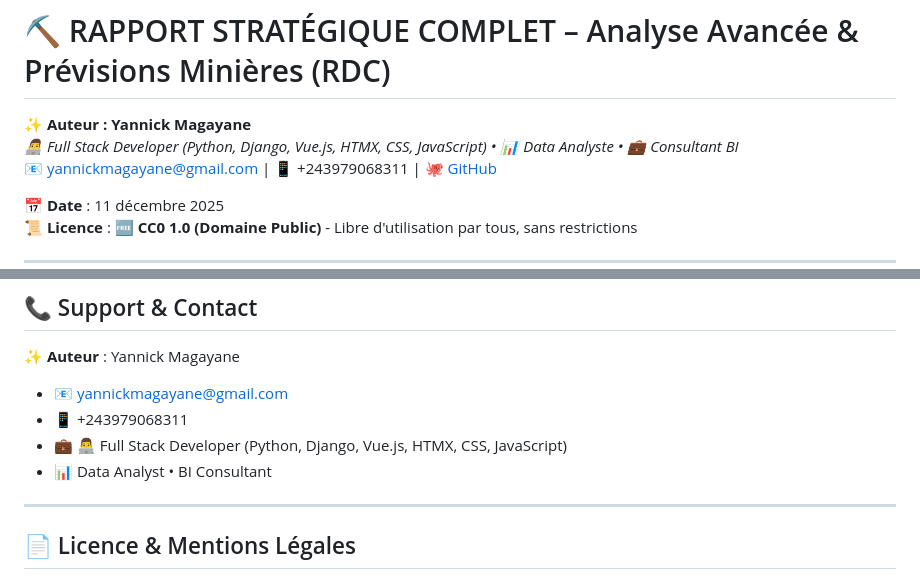
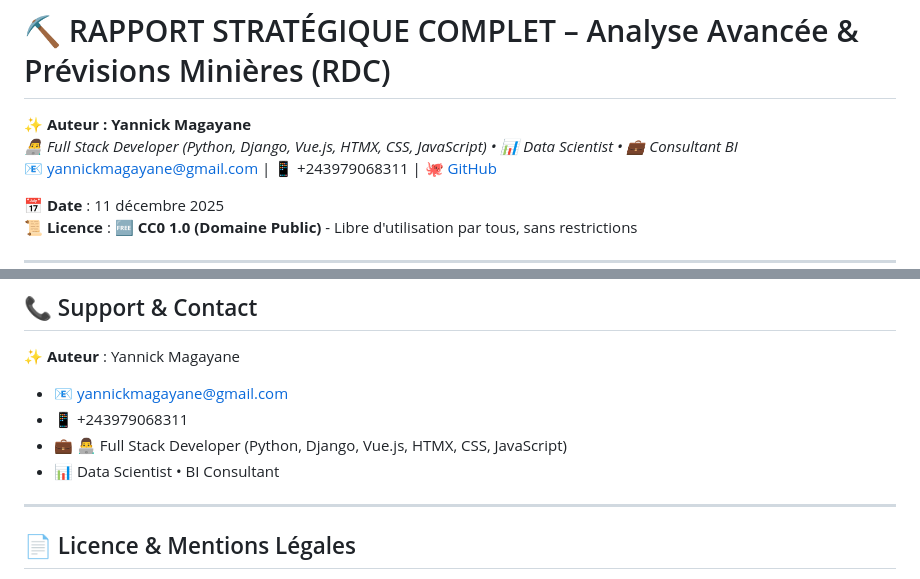
Before and after one commit to YannickMagayane/mining_data_predictive_analysis, a Markdown page: readme.md, 2 parts joined by grey strips. Drawn GitHub-style.

```diff
--- a/readme.md
+++ b/readme.md
@@ -1,7 +1,7 @@
 # ⛏️ RAPPORT STRATÉGIQUE COMPLET – Analyse Avancée & Prévisions Minières (RDC)
 
 **✨ Auteur : Yannick Magayane**
-*👨‍💻 Full Stack Developer (Python, Django, Vue.js, HTMX, CSS, JavaScript) • 📊 Data Analyste • 💼 Consultant BI*
+*👨‍💻 Full Stack Developer (Python, Django, Vue.js, HTMX, CSS, JavaScript) • 📊 Data Scientist • 💼 Consultant BI*
 📧 yannickmagayane@gmail.com | 📱 +243979068311 | 🐙 [GitHub](https://github.com/YannickMagayane)
 
 **📅 Date** : 11 décembre 2025
@@ -458,7 +458,7 @@ rapport_final_complet.aux          ← Auxiliary LaTeX file
 - 📧 yannickmagayane@gmail.com
 - 📱 +243979068311
 - 💼 👨‍💻 Full Stack Developer (Python, Django, Vue.js, HTMX, CSS, JavaScript)
-- 📊 Data Analyst • BI Consultant
+- 📊 Data Scientist • BI Consultant
 
 ---
 
```
